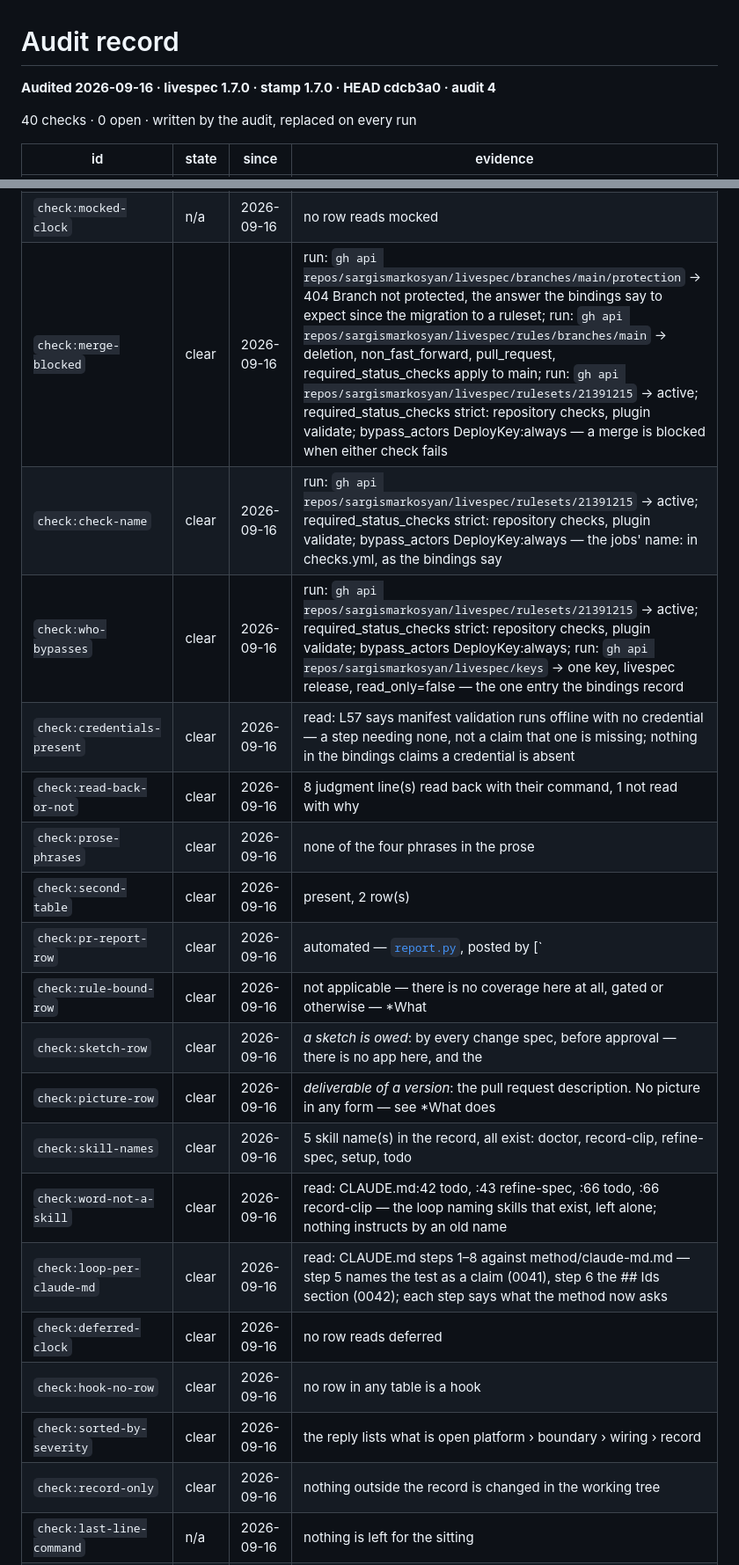
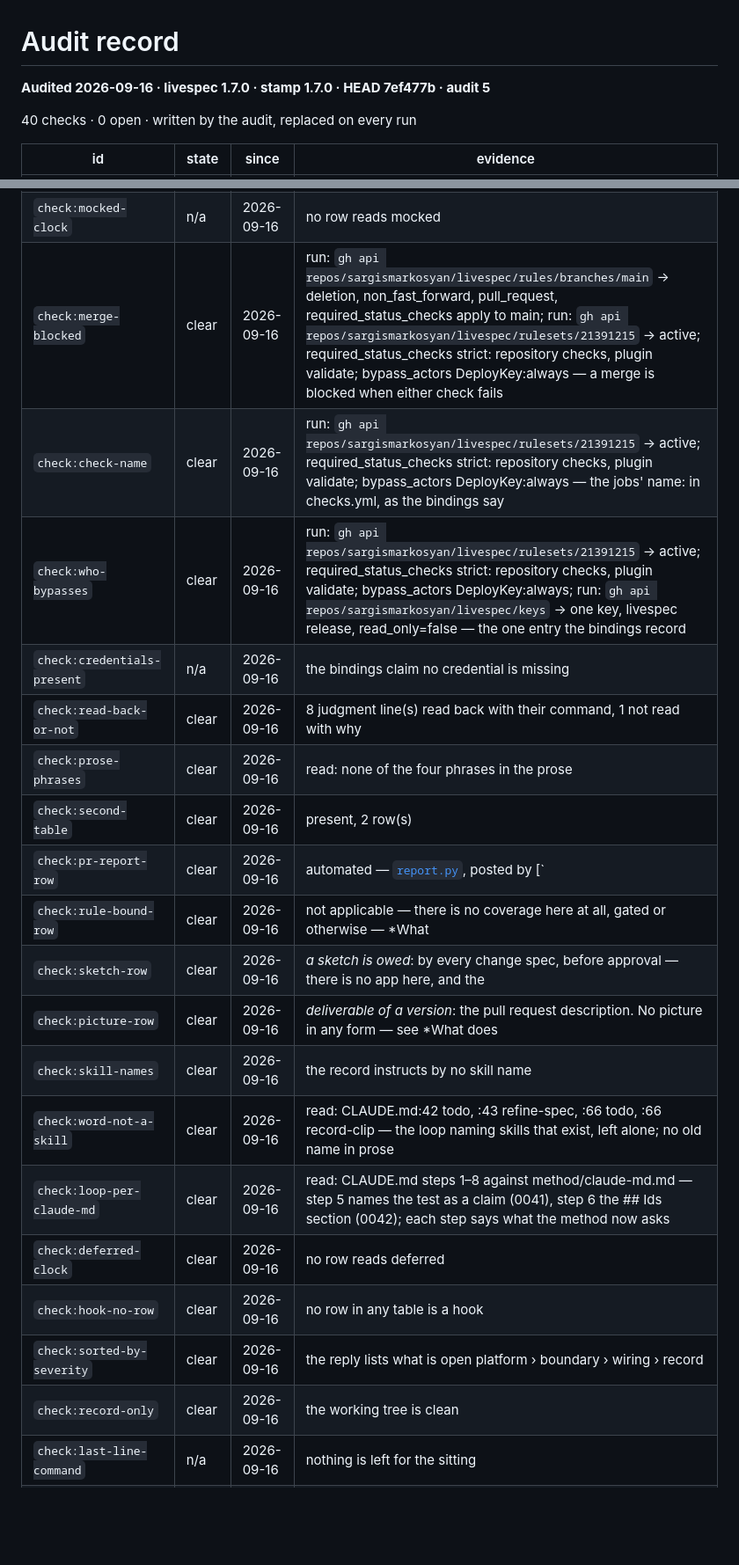
Before and after one commit to sargismarkosyan/livespec, a Markdown page: specs/setup/audit.md, 2 parts joined by grey strips. Shown at 88% size. Drawn GitHub-style; blank space fills up the shorter version.

Commit message:
audit 5: the record after 0043, held to its own new receipts
Forty lines, validated, checked untouched. Against audit 4: nothing opened,
nothing closed. The prose-phrases line now carries its reading, as a judgment
does; the platform lines carry the ruleset commands from the fenced block,
which is what the section names.

Co-Authored-By: Claude Fable 5.1 <noreply@anthropic.com>

```diff
--- a/specs/setup/audit.md
+++ b/specs/setup/audit.md
@@ -1,6 +1,6 @@
 # Audit record
 
-**Audited 2026-09-16 · livespec 1.7.0 · stamp 1.7.0 · HEAD cdcb3a0 · audit 4**
+**Audited 2026-09-16 · livespec 1.7.0 · stamp 1.7.0 · HEAD 7ef477b · audit 5**
 
 40 checks · 0 open · written by the audit, replaced on every run
 
@@ -26,23 +26,23 @@
 | `check:fake-suite-green` | n/a | 2026-09-16 | no boundary row reads fake |
 | `check:recorded-age` | n/a | 2026-09-16 | no boundary row reads recorded |
 | `check:mocked-clock` | n/a | 2026-09-16 | no row reads mocked |
-| `check:merge-blocked` | clear | 2026-09-16 | run: `gh api repos/sargismarkosyan/livespec/branches/main/protection` → 404 Branch not protected, the answer the bindings say to expect since the migration to a ruleset; run: `gh api repos/sargismarkosyan/livespec/rules/branches/main` → deletion, non_fast_forward, pull_request, required_status_checks apply to main; run: `gh api repos/sargismarkosyan/livespec/rulesets/21391215` → active; required_status_checks strict: repository checks, plugin validate; bypass_actors DeployKey:always — a merge is blocked when either check fails |
+| `check:merge-blocked` | clear | 2026-09-16 | run: `gh api repos/sargismarkosyan/livespec/rules/branches/main` → deletion, non_fast_forward, pull_request, required_status_checks apply to main; run: `gh api repos/sargismarkosyan/livespec/rulesets/21391215` → active; required_status_checks strict: repository checks, plugin validate; bypass_actors DeployKey:always — a merge is blocked when either check fails |
 | `check:check-name` | clear | 2026-09-16 | run: `gh api repos/sargismarkosyan/livespec/rulesets/21391215` → active; required_status_checks strict: repository checks, plugin validate; bypass_actors DeployKey:always — the jobs' name: in checks.yml, as the bindings say |
 | `check:who-bypasses` | clear | 2026-09-16 | run: `gh api repos/sargismarkosyan/livespec/rulesets/21391215` → active; required_status_checks strict: repository checks, plugin validate; bypass_actors DeployKey:always; run: `gh api repos/sargismarkosyan/livespec/keys` → one key, livespec release, read_only=false — the one entry the bindings record |
-| `check:credentials-present` | clear | 2026-09-16 | read: L57 says manifest validation runs offline with no credential — a step needing none, not a claim that one is missing; nothing in the bindings claims a credential is absent |
+| `check:credentials-present` | n/a | 2026-09-16 | the bindings claim no credential is missing |
 | `check:read-back-or-not` | clear | 2026-09-16 | 8 judgment line(s) read back with their command, 1 not read with why |
-| `check:prose-phrases` | clear | 2026-09-16 | none of the four phrases in the prose |
+| `check:prose-phrases` | clear | 2026-09-16 | read: none of the four phrases in the prose |
 | `check:second-table` | clear | 2026-09-16 | present, 2 row(s) |
 | `check:pr-report-row` | clear | 2026-09-16 | automated — [`report.py`](../../.github/scripts/report.py), posted by [` |
 | `check:rule-bound-row` | clear | 2026-09-16 | not applicable — there is no coverage here at all, gated or otherwise — *What |
 | `check:sketch-row` | clear | 2026-09-16 | *a sketch is owed*: by every change spec, before approval — there is no app here, and the |
 | `check:picture-row` | clear | 2026-09-16 | *deliverable of a version*: the pull request description. No picture in any form — see *What does |
-| `check:skill-names` | clear | 2026-09-16 | 5 skill name(s) in the record, all exist: doctor, record-clip, refine-spec, setup, todo |
-| `check:word-not-a-skill` | clear | 2026-09-16 | read: CLAUDE.md:42 todo, :43 refine-spec, :66 todo, :66 record-clip — the loop naming skills that exist, left alone; nothing instructs by an old name |
+| `check:skill-names` | clear | 2026-09-16 | the record instructs by no skill name |
+| `check:word-not-a-skill` | clear | 2026-09-16 | read: CLAUDE.md:42 todo, :43 refine-spec, :66 todo, :66 record-clip — the loop naming skills that exist, left alone; no old name in prose |
 | `check:loop-per-claude-md` | clear | 2026-09-16 | read: CLAUDE.md steps 1–8 against method/claude-md.md — step 5 names the test as a claim (0041), step 6 the ## Ids section (0042); each step says what the method now asks |
 | `check:deferred-clock` | clear | 2026-09-16 | no row reads deferred |
 | `check:hook-no-row` | clear | 2026-09-16 | no row in any table is a hook |
 | `check:sorted-by-severity` | clear | 2026-09-16 | the reply lists what is open platform › boundary › wiring › record |
-| `check:record-only` | clear | 2026-09-16 | nothing outside the record is changed in the working tree |
+| `check:record-only` | clear | 2026-09-16 | the working tree is clean |
 | `check:last-line-command` | n/a | 2026-09-16 | nothing is left for the sitting |
 | `check:no-line-when-clear` | clear | 2026-09-16 | no line sends anybody to a sitting |
```
Also changed, not shown: other parts of specs/setup/audit.md (+1 -1 lines).
